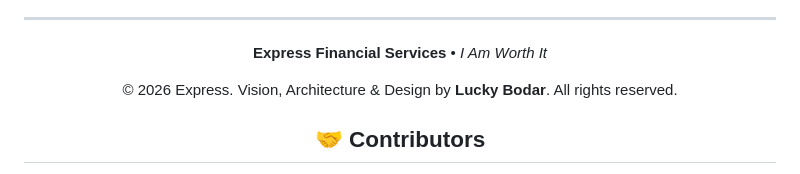
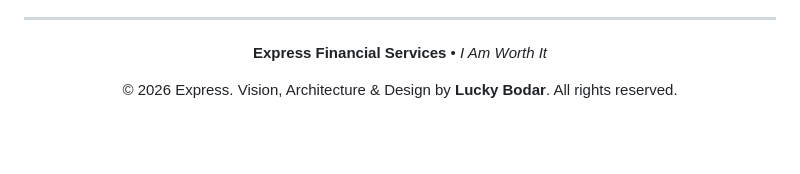
Before and after one commit to Lucky-Bodar/Express, a Markdown page: README.md, the part around one of its changes. GitHub-like rendering; blank space fills up the shorter version.

Commit message:
Remove contributors section from README
Removed contributors section from README.

```diff
--- a/README.md
+++ b/README.md
@@ -94,5 +94,4 @@ Credit is more than purchasing power—it is a daily statement of personal worth
   <p><b>Express Financial Services</b> • <i>I Am Worth It</i></p>
   <p>© 2026 Express. Vision, Architecture & Design by <b>Lucky Bodar</b>. All rights reserved.</p>
 
-## 🤝 Contributors
 
```
Also changed, not shown: other parts of README.md (+0 -7 lines).
